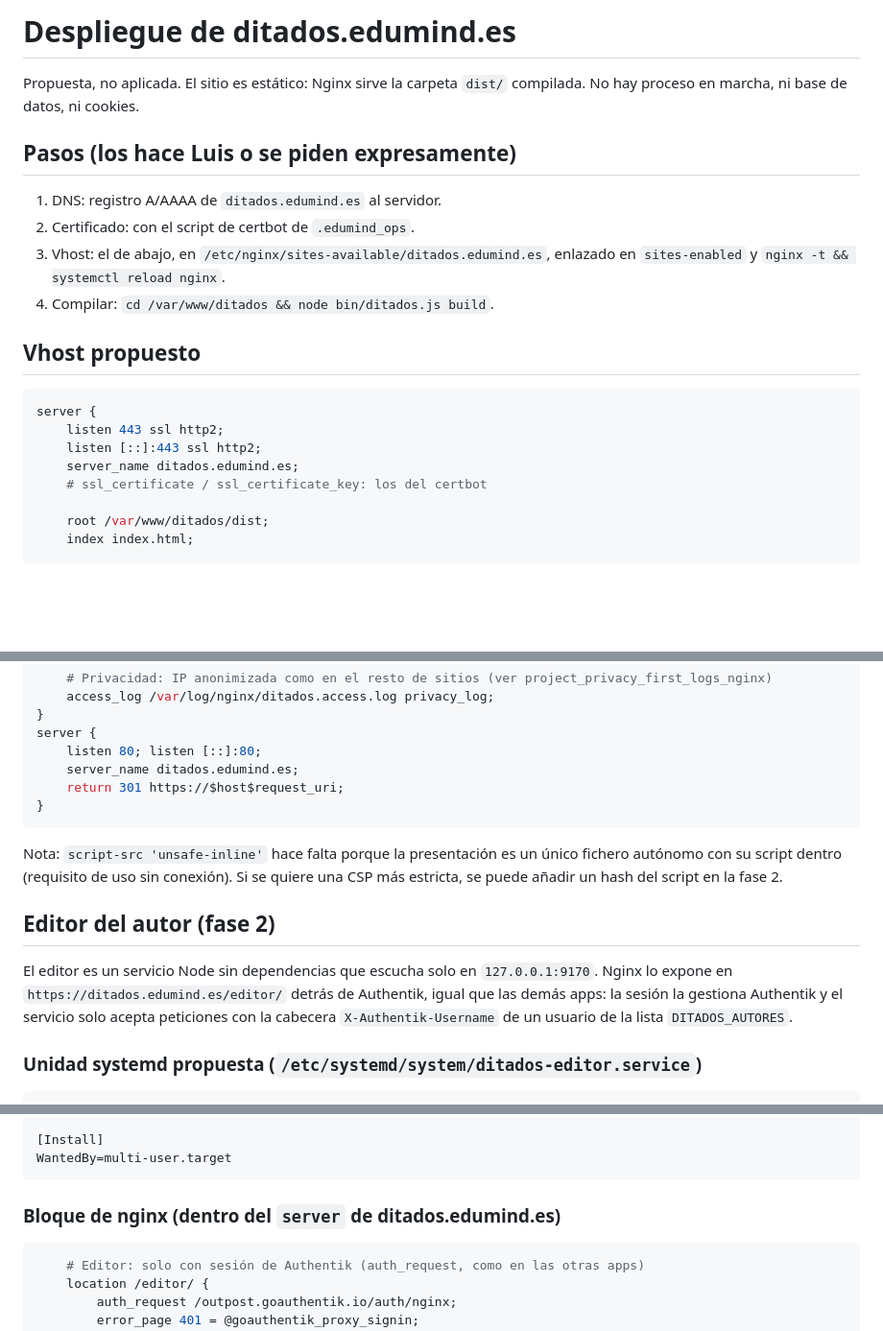
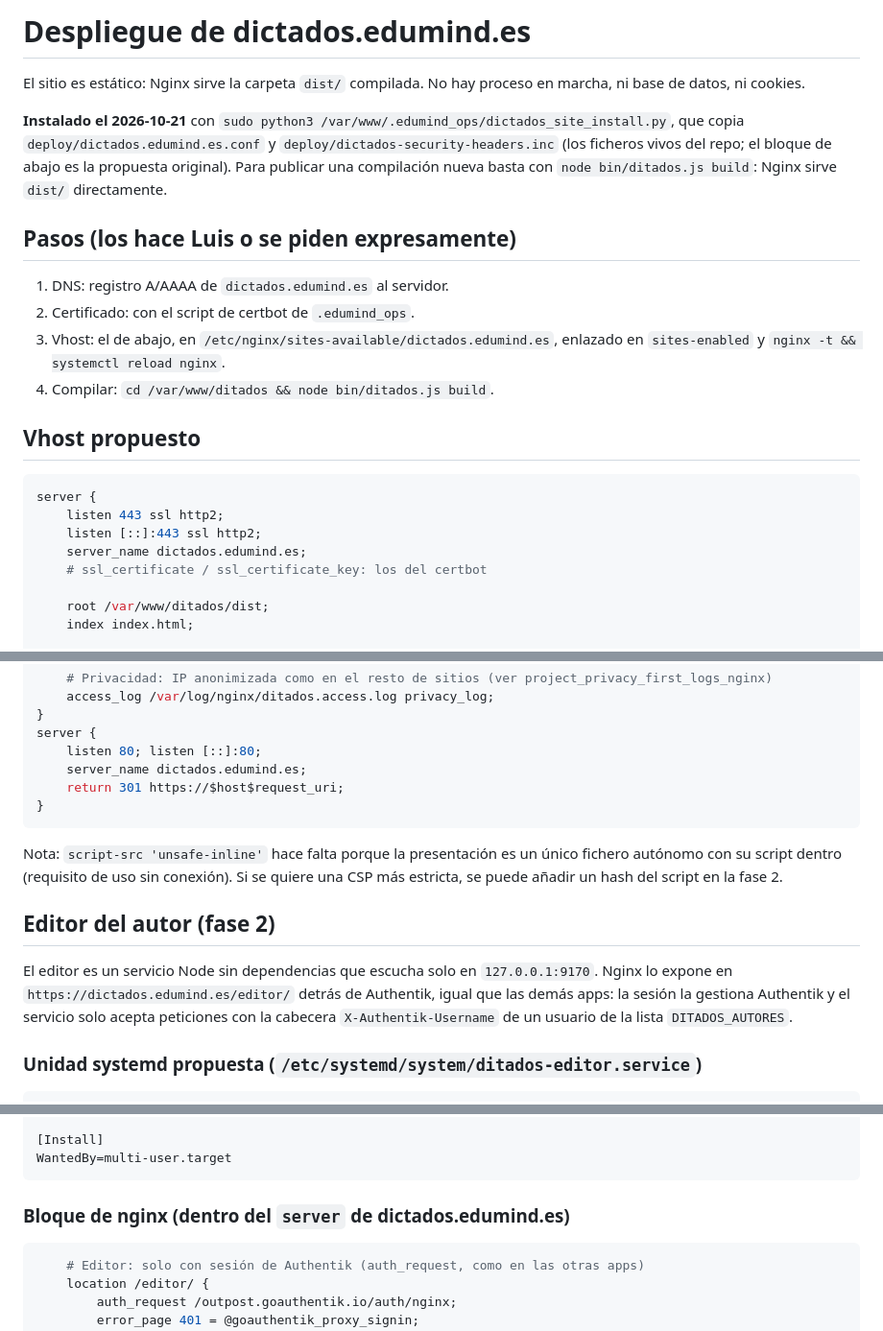
Before and after one commit to edumind-es/ditados, a Markdown page: docs/DESPLIEGUE.md, 3 parts joined by grey strips. Shown at 96% size. GitHub-like rendering; blank space fills up the shorter version.

````diff
--- a/docs/DESPLIEGUE.md
+++ b/docs/DESPLIEGUE.md
@@ -1,12 +1,14 @@
-# Despliegue de ditados.edumind.es
+# Despliegue de dictados.edumind.es
 
-Propuesta, no aplicada. El sitio es estático: Nginx sirve la carpeta `dist/` compilada. No hay proceso en marcha, ni base de datos, ni cookies.
+El sitio es estático: Nginx sirve la carpeta `dist/` compilada. No hay proceso en marcha, ni base de datos, ni cookies.
+
+**Instalado el 2026-10-21** con `sudo python3 /var/www/.edumind_ops/dictados_site_install.py`, que copia `deploy/dictados.edumind.es.conf` y `deploy/dictados-security-headers.inc` (los ficheros vivos del repo; el bloque de abajo es la propuesta original). Para publicar una compilación nueva basta con `node bin/ditados.js build`: Nginx sirve `dist/` directamente.
 
 ## Pasos (los hace Luis o se piden expresamente)
 
-1. DNS: registro A/AAAA de `ditados.edumind.es` al servidor.
+1. DNS: registro A/AAAA de `dictados.edumind.es` al servidor.
 2. Certificado: con el script de certbot de `.edumind_ops`.
-3. Vhost: el de abajo, en `/etc/nginx/sites-available/ditados.edumind.es`, enlazado en `sites-enabled` y `nginx -t && systemctl reload nginx`.
+3. Vhost: el de abajo, en `/etc/nginx/sites-available/dictados.edumind.es`, enlazado en `sites-enabled` y `nginx -t && systemctl reload nginx`.
 4. Compilar: `cd /var/www/ditados && node bin/ditados.js build`.
 
 ## Vhost propuesto
@@ -15,7 +17,7 @@ Propuesta, no aplicada. El sitio es estático: Nginx sirve la carpeta `dist/` co
 server {
     listen 443 ssl http2;
     listen [::]:443 ssl http2;
-    server_name ditados.edumind.es;
+    server_name dictados.edumind.es;
     # ssl_certificate / ssl_certificate_key: los del certbot
 
     root /var/www/ditados/dist;
@@ -39,7 +41,7 @@ server {
 }
 server {
     listen 80; listen [::]:80;
-    server_name ditados.edumind.es;
+    server_name dictados.edumind.es;
     return 301 https://$host$request_uri;
 }
 ```
@@ -48,7 +50,7 @@ Nota: `script-src 'unsafe-inline'` hace falta porque la presentación es un úni
 
 ## Editor del autor (fase 2)
 
-El editor es un servicio Node sin dependencias que escucha solo en `127.0.0.1:9170`. Nginx lo expone en `https://ditados.edumind.es/editor/` detrás de Authentik, igual que las demás apps: la sesión la gestiona Authentik y el servicio solo acepta peticiones con la cabecera `X-Authentik-Username` de un usuario de la lista `DITADOS_AUTORES`.
+El editor es un servicio Node sin dependencias que escucha solo en `127.0.0.1:9170`. Nginx lo expone en `https://dictados.edumind.es/editor/` detrás de Authentik, igual que las demás apps: la sesión la gestiona Authentik y el servicio solo acepta peticiones con la cabecera `X-Authentik-Username` de un usuario de la lista `DITADOS_AUTORES`.
 
 ### Unidad systemd propuesta (`/etc/systemd/system/ditados-editor.service`)
 
@@ -74,7 +76,7 @@ PrivateTmp=true
 WantedBy=multi-user.target
 ```
 
-### Bloque de nginx (dentro del `server` de ditados.edumind.es)
+### Bloque de nginx (dentro del `server` de dictados.edumind.es)
 
 ```nginx
     # Editor: solo con sesión de Authentik (auth_request, como en las otras apps)
````
Also changed, not shown: README.md (+1 -1 lines).
